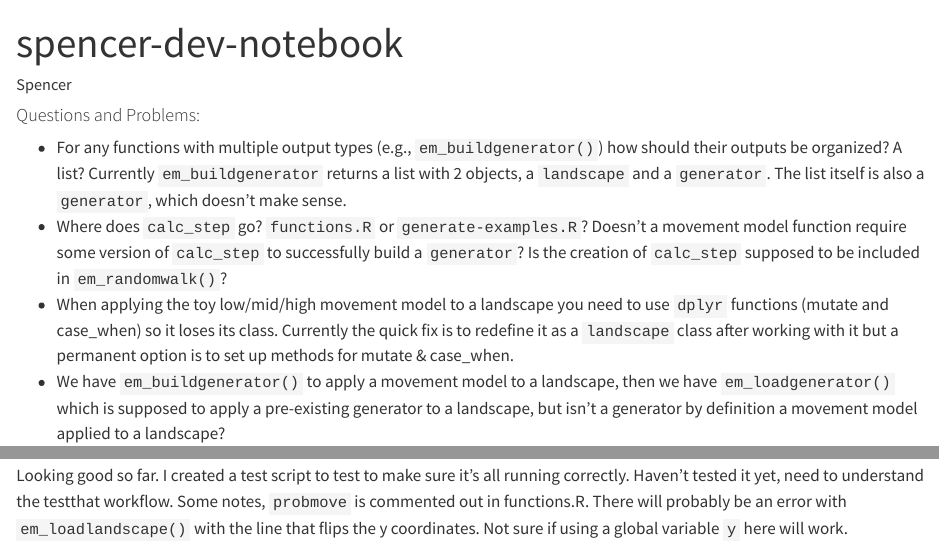
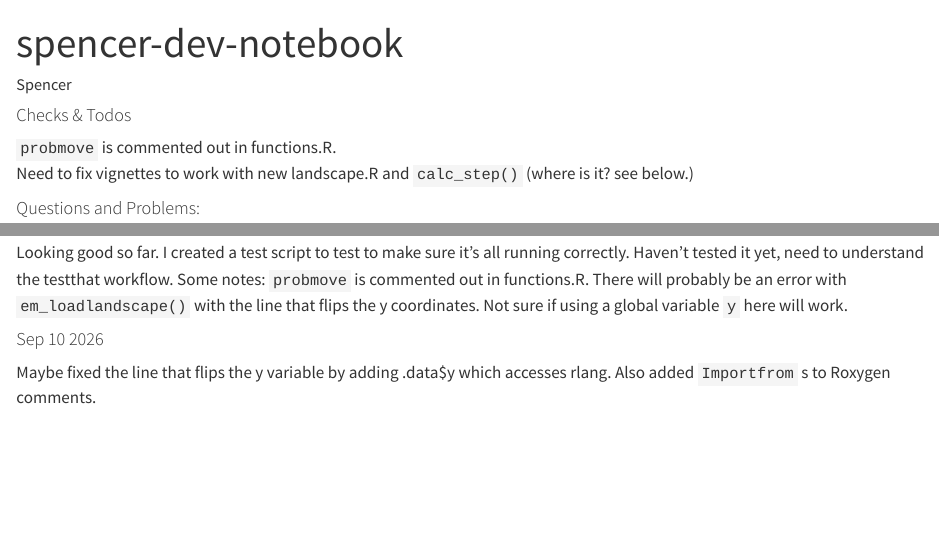
Before and after one commit to pedersen-fisheries-lab/eigenmove, a Quarto document (dev/spencer-dev-notebook.qmd): the page in a window 1100 px wide, from its top, and a second part further down, joined at a grey line. Rendered offline with R 4.5, knitr and Pandoc in place of Quarto, with nearby package versions; some code elsewhere in the file could not run offline.

Commit message:
work on landscape.R

```diff
--- a/R/landscape.R
+++ b/R/landscape.R
@@ -294,7 +298,7 @@ em_loadlandscape <- function(file,
     imager::imresize(scale = scale) |>
     as.data.frame(wide = "c") |>
     # flip so the image appears as it should when plotted
-    dplyr::mutate(y = max(y) - y + 1) |>
+    dplyr::mutate(y = max(.data$y) - .data$y + 1) |>
     # greyscale intensity = mean across colour channels
     dplyr::rowwise() |>
     dplyr::mutate(intensity = mean(dplyr::c_across(dplyr::starts_with("c.")))) |>
--- a/dev/spencer-dev-notebook.qmd
+++ b/dev/spencer-dev-notebook.qmd
@@ -5,9 +5,13 @@ format: html
 editor: visual
 ---
 
+#### Checks & Todos
+
+`probmove` is commented out in functions.R.\
+Need to fix vignettes to work with new landscape.R and `calc_step()` (where is it? see below.)
+
 #### Questions and Problems:
 
-- For any functions with multiple output types (e.g., `em_buildgenerator()`) how should their outputs be organized? A list? Currently `em_buildgenerator` returns a list with 2 objects, a `landscape` and a `generator`. The list itself is also a `generator`, which doesn't make sense.
 - Where does `calc_step` go? `functions.R` or `generate-examples.R`? Doesn't a movement model function require some version of `calc_step` to successfully build a `generator`? Is the creation of `calc_step` supposed to be included in `em_randomwalk()`?
 - When applying the toy low/mid/high movement model to a landscape you need to use `dplyr` functions (mutate and case_when) so it loses its class. Currently the quick fix is to redefine it as a `landscape` class after working with it but a permanent option is to set up methods for mutate & case_when.
 - We have `em_buildgenerator()` to apply a movement model to a landscape, then we have `em_loadgenerator()` which is supposed to apply a pre-existing generator to a landscape, but isn't a generator by definition a movement model applied to a landscape?
@@ -96,4 +100,8 @@ Created separate scripts defining R6 classes for landscapes and generators. Need
 
 Working on landscape.R.
 
-Looking good so far. I created a test script to test to make sure it's all running correctly. Haven't tested it yet, need to understand the testthat workflow. Some notes, `probmove` is commented out in functions.R. There will probably be an error with `em_loadlandscape()` with the line that flips the y coordinates. Not sure if using a global variable `y` here will work.
+Looking good so far. I created a test script to test to make sure it's all running correctly. Haven't tested it yet, need to understand the testthat workflow. Some notes: `probmove` is commented out in functions.R. There will probably be an error with `em_loadlandscape()` with the line that flips the y coordinates. Not sure if using a global variable `y` here will work.
+
+#### Sep 10 2026
+
+Maybe fixed the line that flips the y variable by adding .data\$y which accesses rlang. Also added `Importfrom` s to Roxygen comments.
```
Also changed, not shown: dev/theory/Approximating a movement matrix via eigendecomposition.html (added), dev/theory/Calculating low-rank coordinates from an eigenmove object.html (added), dev/theory/eigenmove-theory-paper.html (added), R/landscape.R (4 more changed lines), 4 other files.
